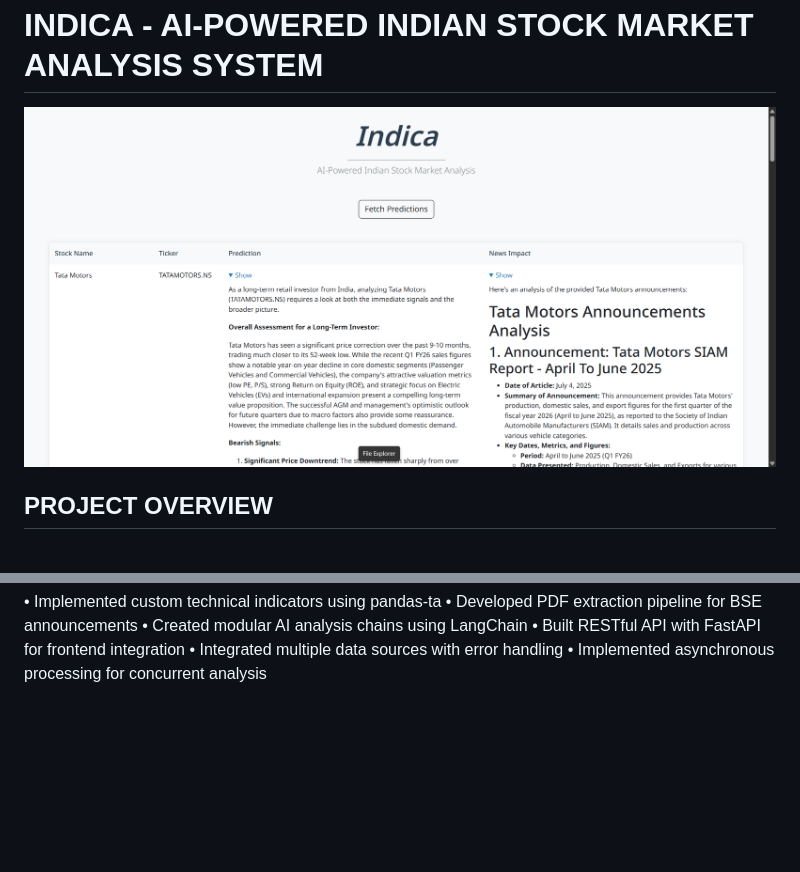
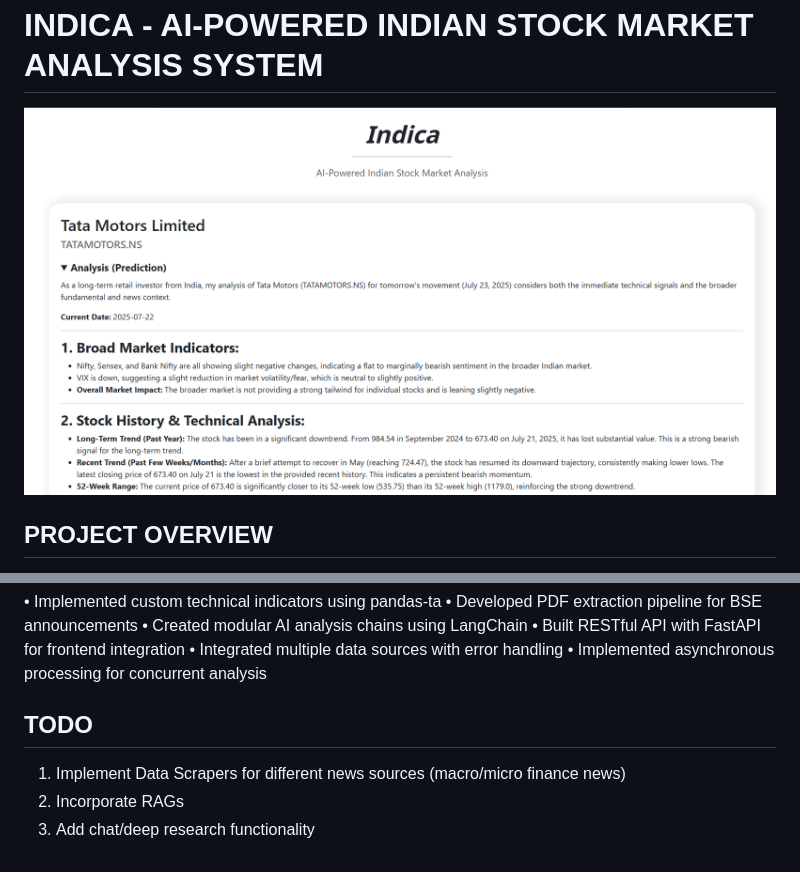
Before and after one commit to PrasanthChettri/Indica, a Markdown page: README.md, 2 parts joined by grey strips. GitHub-like rendering; pictures changed too: assets/APP_SCREENSHOT.png (deleted), assets/APP_STATE_3.png (added); blank space fills up the shorter version.

Commit message:
feat: added some screenshots

```diff
--- a/README.md
+++ b/README.md
@@ -1,7 +1,7 @@
 INDICA - AI-POWERED INDIAN STOCK MARKET ANALYSIS SYSTEM
 ========================================================
 
-![Webapp Screenshot](assets/APP_SCREENSHOT.png)
+![Webapp Screenshot](assets/APP_STATE_3.png)
 
 PROJECT OVERVIEW
 ----------------
@@ -62,3 +62,9 @@ TECHNICAL HIGHLIGHTS
 • Built RESTful API with FastAPI for frontend integration
 • Integrated multiple data sources with error handling
 • Implemented asynchronous processing for concurrent analysis
+
+TODO
+--------------------
+1. Implement Data Scrapers for different news sources (macro/micro finance news)
+2. Incorporate RAGs
+3. Add chat/deep research functionality
```
Also changed, not shown: Todo.md (deleted, +0 -6 lines), assets/APP_STATE_1.png (added), assets/APP_STATE_2.png (added), 1 other file.
